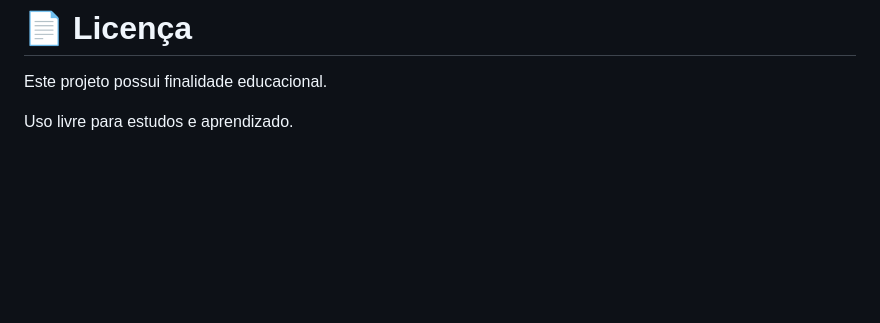
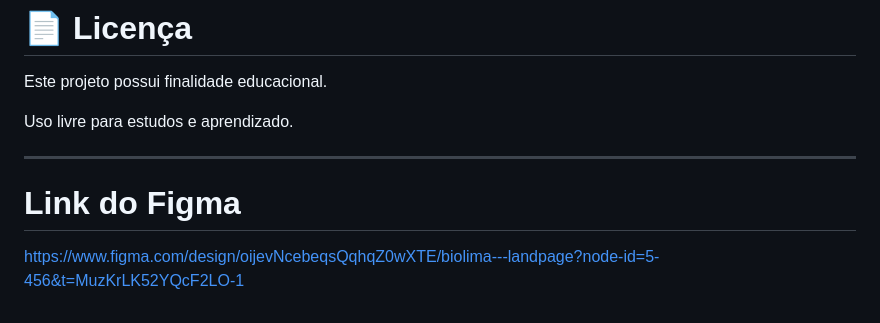
Before and after one commit to Heitor-Pi/Landpage_Biolab, a Markdown page: README.md, the part around the change. GitHub-like rendering; blank space fills up the shorter version.

```diff
--- a/README.md
+++ b/README.md
@@ -295,3 +295,9 @@ Projeto desenvolvido para fins acadêmicos e prática de desenvolvimento front-e
 Este projeto possui finalidade educacional.
 
 Uso livre para estudos e aprendizado.
+
+---
+
+# Link do Figma
+
+https://www.figma.com/design/oijevNcebeqsQqhqZ0wXTE/biolima---landpage?node-id=5-456&t=MuzKrLK52YQcF2LO-1
```
